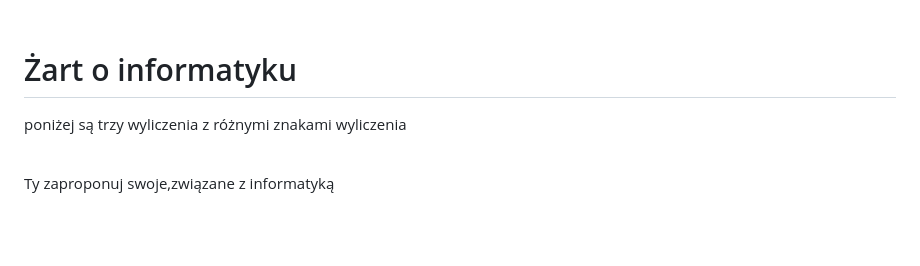
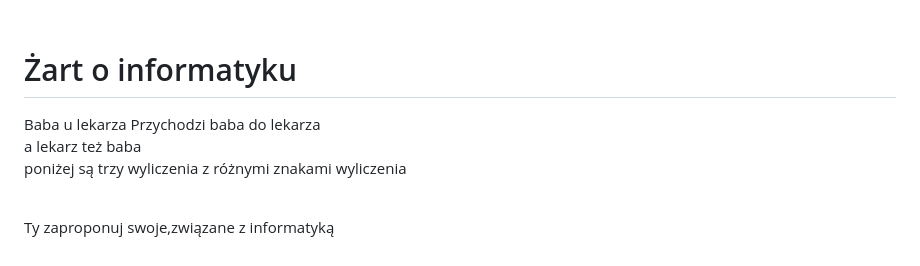
Before and after one commit to witrynyiaplikacjeML/mojastronaML, a Markdown page: README.md, the part around the change. Drawn GitHub-style; blank space fills up the shorter version.

Commit message:
Update README with joke and fieldset changes
Added a joke and updated fieldset structure in README.

```diff
--- a/README.md
+++ b/README.md
@@ -35,11 +35,12 @@
 
 
 <Legend><p align="left"> <h1>Żart o informatyku </h1></p></Legend>
-<FIELDSET>
-     <body bgcolor="silver"><LEGEND</LEGEND>
-</FIELDSET>
-</body>
-
+<fieldset>
+<legend>Baba u lekarza</legend>
+Przychodzi baba do lekarza   <br />
+a lekarz też baba
+</fieldset>
+<br />
 
 
 
```
